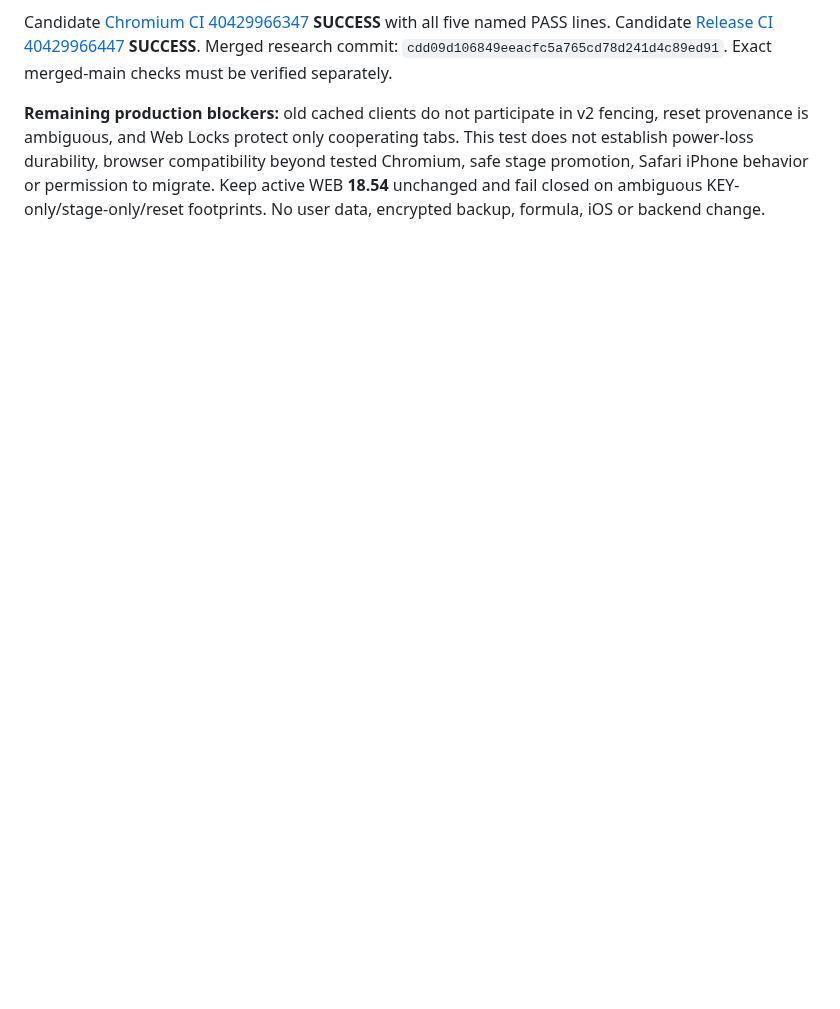
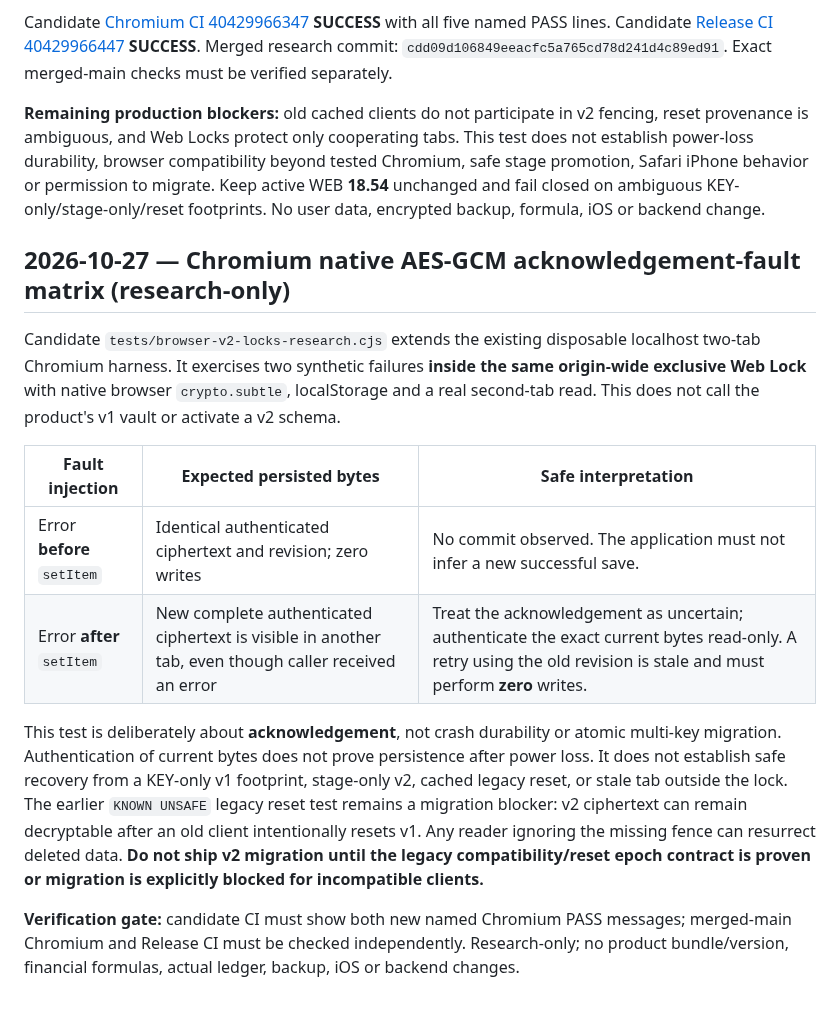
Before and after one commit to nikopol000/financial-autonomy-preview, a Markdown page: docs/WEB_V2_WRITE_ACK_RESEARCH_20261026.md, the part around the change. GitHub-like rendering; blank space fills up the shorter version.

Commit message:
docs(web): record browser acknowledgement fault matrix and migration blocker

```diff
--- a/docs/WEB_V2_WRITE_ACK_RESEARCH_20261026.md
+++ b/docs/WEB_V2_WRITE_ACK_RESEARCH_20261026.md
@@ -74,3 +74,17 @@ These are Node/VM fault-injection tests with actual bundled AES-GCM and syntheti
 Candidate [Chromium CI 40429966347](https://github.com/nikopol000/financial-autonomy-preview/actions/runs/40429966347) **SUCCESS** with all five named PASS lines. Candidate [Release CI 40429966447](https://github.com/nikopol000/financial-autonomy-preview/actions/runs/40429966447) **SUCCESS**. Merged research commit: `cdd09d106849eeacfc5a765cd78d241d4c89ed91`. Exact merged-main checks must be verified separately.
 
 **Remaining production blockers:** old cached clients do not participate in v2 fencing, reset provenance is ambiguous, and Web Locks protect only cooperating tabs. This test does not establish power-loss durability, browser compatibility beyond tested Chromium, safe stage promotion, Safari iPhone behavior or permission to migrate. Keep active WEB **18.54** unchanged and fail closed on ambiguous KEY-only/stage-only/reset footprints. No user data, encrypted backup, formula, iOS or backend change.
+
+
+## 2026-10-27 — Chromium native AES-GCM acknowledgement-fault matrix (research-only)
+
+Candidate `tests/browser-v2-locks-research.cjs` extends the existing disposable localhost two-tab Chromium harness. It exercises two synthetic failures **inside the same origin-wide exclusive Web Lock** with native browser `crypto.subtle`, localStorage and a real second-tab read. This does not call the product's v1 vault or activate a v2 schema.
+
+| Fault injection | Expected persisted bytes | Safe interpretation |
+| --- | --- | --- |
+| Error **before** `setItem` | Identical authenticated ciphertext and revision; zero writes | No commit observed. The application must not infer a new successful save. |
+| Error **after** `setItem` | New complete authenticated ciphertext is visible in another tab, even though caller received an error | Treat the acknowledgement as uncertain; authenticate the exact current bytes read-only. A retry using the old revision is stale and must perform **zero** writes. |
+
+This test is deliberately about **acknowledgement**, not crash durability or atomic multi-key migration. Authentication of current bytes does not prove persistence after power loss. It does not establish safe recovery from a KEY-only v1 footprint, stage-only v2, cached legacy reset, or stale tab outside the lock. The earlier `KNOWN UNSAFE` legacy reset test remains a migration blocker: v2 ciphertext can remain decryptable after an old client intentionally resets v1. Any reader ignoring the missing fence can resurrect deleted data. **Do not ship v2 migration until the legacy compatibility/reset epoch contract is proven or migration is explicitly blocked for incompatible clients.**
+
+**Verification gate:** candidate CI must show both new named Chromium PASS messages; merged-main Chromium and Release CI must be checked independently. Research-only; no product bundle/version, financial formulas, actual ledger, backup, iOS or backend changes.
```
